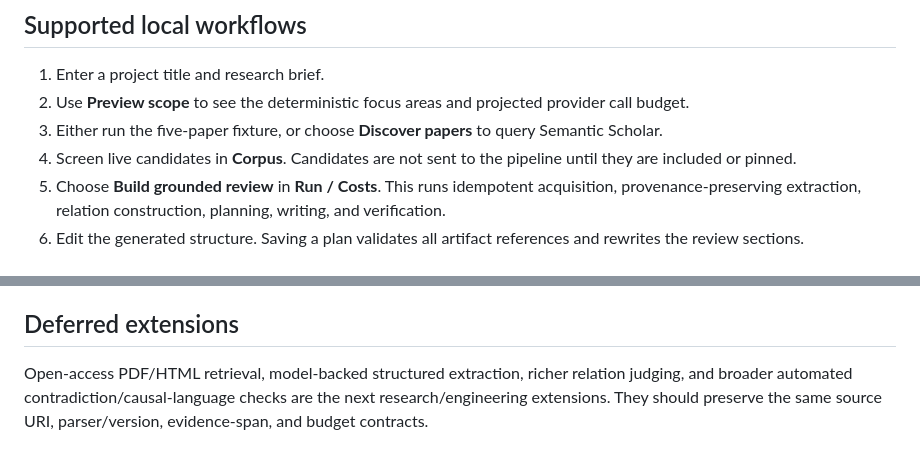
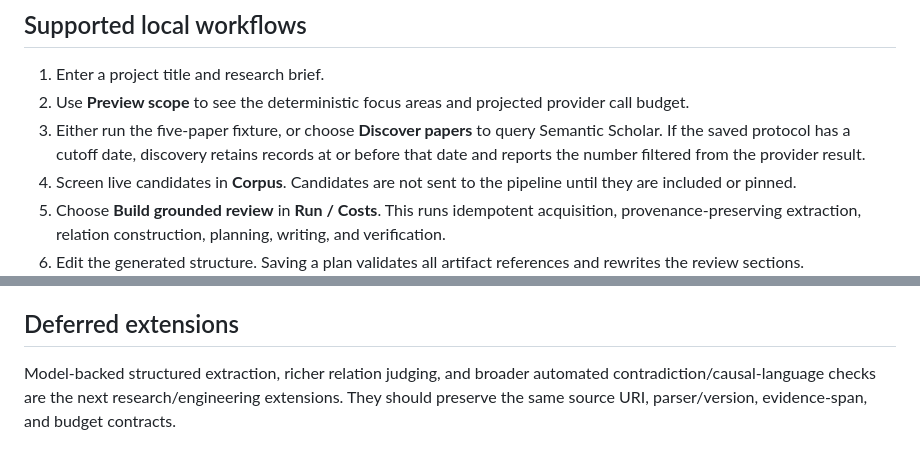
Before and after one commit to davidcagoh/citation-networks, a Markdown page: literature-workbench/docs/operation.md, 2 parts joined by grey strips. GitHub-like rendering.

Commit message:
docs: record protocol cutoff guarantee

```diff
--- a/literature-workbench/docs/operation.md
+++ b/literature-workbench/docs/operation.md
@@ -7,6 +7,8 @@
    provider call budget.
 3. Either run the five-paper fixture, or choose **Discover papers** to query
    Semantic Scholar.
+   If the saved protocol has a cutoff date, discovery retains records at or
+   before that date and reports the number filtered from the provider result.
 4. Screen live candidates in **Corpus**. Candidates are not sent to the
    pipeline until they are included or pinned.
 5. Choose **Build grounded review** in **Run / Costs**. This runs idempotent
@@ -60,7 +62,7 @@ claims, review text, and discovery events.
 
 ## Deferred extensions
 
-Open-access PDF/HTML retrieval, model-backed structured extraction, richer
-relation judging, and broader automated contradiction/causal-language checks
-are the next research/engineering extensions. They should preserve the same
+Model-backed structured extraction, richer relation judging, and broader
+automated contradiction/causal-language checks are the next
+research/engineering extensions. They should preserve the same
 source URI, parser/version, evidence-span, and budget contracts.
```
Also changed, not shown: 1 other file.
